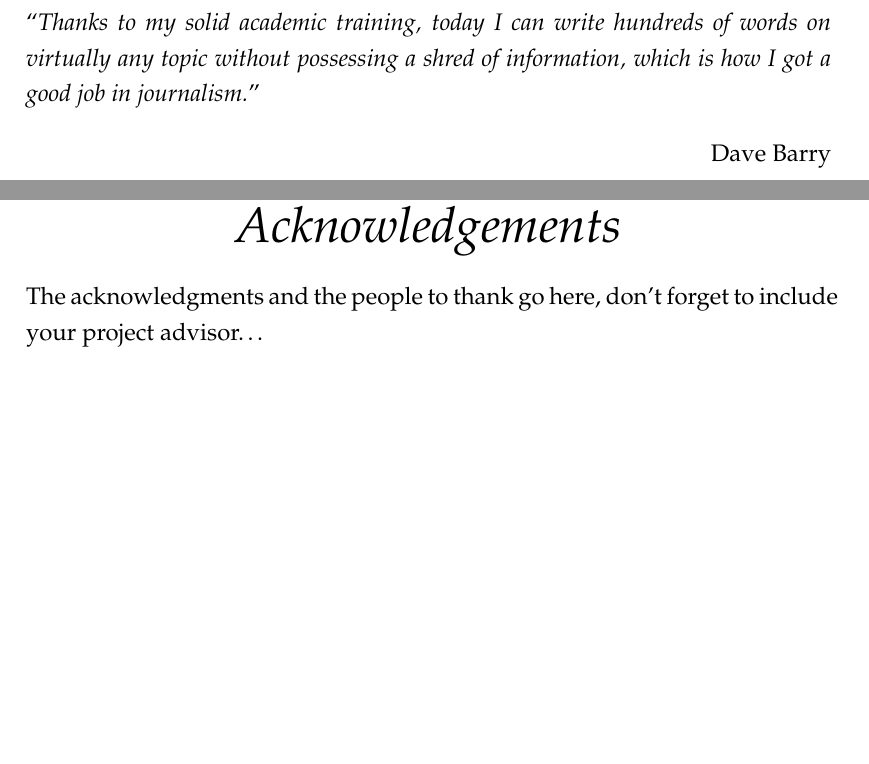
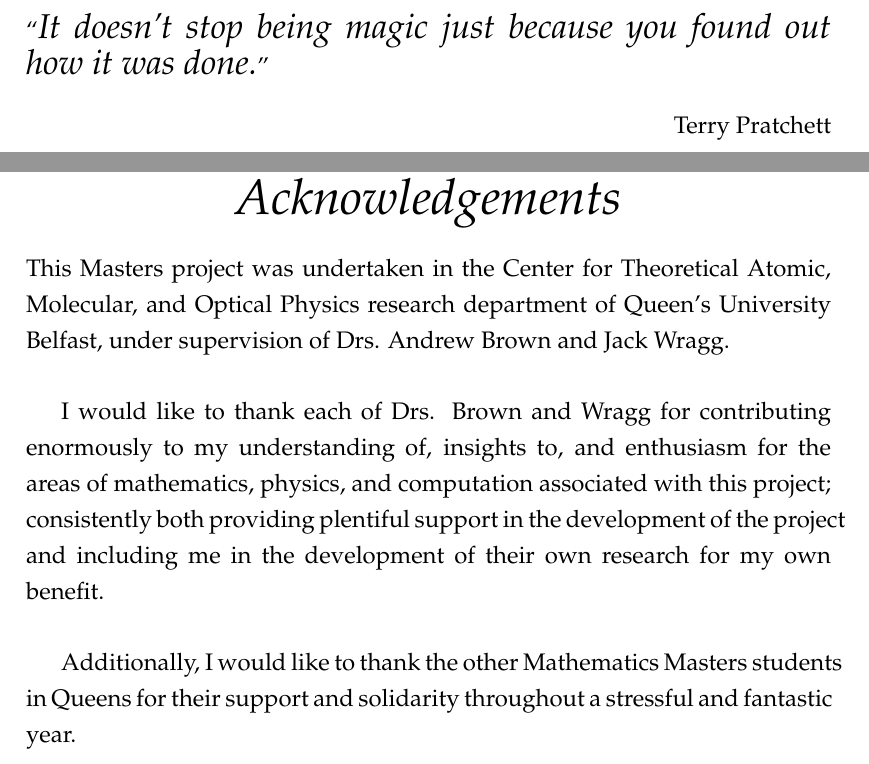
Before and after one commit to LukeRoantree4815162342/MastersThesis, a LaTeX thesis (main.tex): two parts of pages 3 and 5 of 68 before the commit and two parts of pages 3 and 5 of 69 after it, joined at a grey line, cut at the place of the change, the shorter picture padded with empty space. Compiled offline with pdfLaTeX.

Commit message:
updated acknowledgments and quote

```diff
--- a/main.tex
+++ b/main.tex
@@ -205,9 +205,9 @@ headsepline, % Uncomment to get a line under the header
 
 \vspace*{0.2\textheight}
 
-\noindent\enquote{\itshape Thanks to my solid academic training, today I can write hundreds of words on virtually any topic without possessing a shred of information, which is how I got a good job in journalism.}\bigbreak
+\noindent\enquote{\Large \itshape It doesn't stop being magic just because you found out how it was done.}\bigbreak
 
-\hfill Dave Barry
+\hfill Terry Pratchett
 
 %----------------------------------------------------------------------------------------
 %	ABSTRACT PAGE
@@ -224,7 +224,11 @@ The Thesis Abstract is written here (and usually kept to just this page). The pa
 
 \begin{acknowledgements}
 \addchaptertocentry{\acknowledgementname} % Add the acknowledgements to the table of contents
-The acknowledgments and the people to thank go here, don't forget to include your project advisor\ldots
+This Masters project was undertaken in the Center for Theoretical Atomic, Molecular, and Optical Physics research department of Queen's University Belfast, under supervision of Drs. Andrew Brown and Jack Wragg.\newline
+
+I would like to thank each of Drs. Brown and Wragg for contributing enormously to my understanding of, insights to, and enthusiasm for the areas of mathematics, physics, and computation associated with this project; consistently both providing plentiful support in the development of the project and including me in the development of their own research for my own benefit.\newline
+
+Additionally, I would like to thank the other Mathematics Masters students in Queens for their support and solidarity throughout a stressful and fantastic year.
 \end{acknowledgements}
 
 %----------------------------------------------------------------------------------------
```
Also changed, not shown: main.pdf, main.tex (12 more changed lines).
